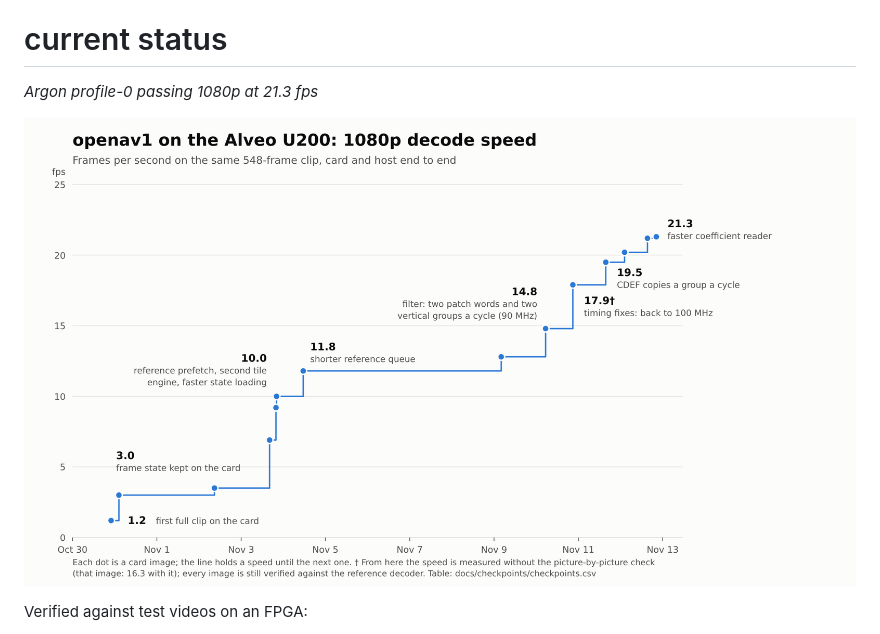
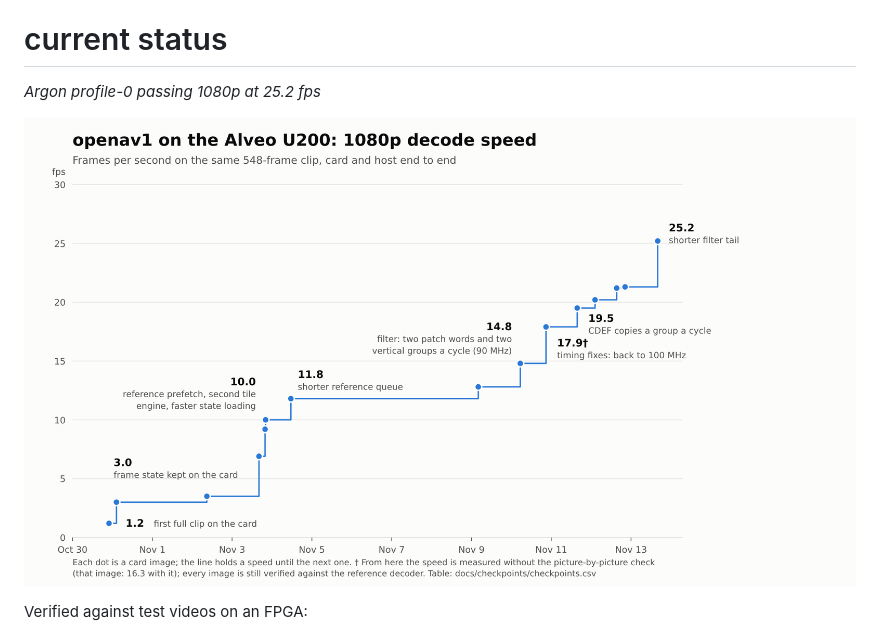
Before and after one commit to Jonahss/openav1, a Markdown page: README.md, the part around the change. Rendered like a GitHub page; pictures changed too: docs/checkpoints/fps.png.

Commit message:
Checkpoint C15: 25.2 fps unchecked (21.8 checked) with u200-fm2rf16te2s100p-0e4709b
The streamed picture flush and deblocking a row earlier on the card at 100 MHz, reference ring 16 (WNS 0.002 ns, 0 failing endpoints): census 301/0/463, both clips identical, measured on an idle host. The filter tail falls from 7.7 to 4.0 ms a frame and the tile phase from 39.1 to 35.7 ms. Row, layout picture, chart (the annotation moves from C14 to C15), README speed line.

Co-Authored-By: Claude Fable 5.2 <noreply@anthropic.com>

```diff
--- a/README.md
+++ b/README.md
@@ -12,7 +12,7 @@ This project is built by AI, though a human is involved.
 # current status
 
 *Argon profile-0 passing*
-*1080p at 21.3 fps*
+*1080p at 25.2 fps*
 
 ![1080p decode speed on the Alveo U200 over time](docs/checkpoints/fps.png)
 
```
Also changed, not shown: docs/checkpoints/C15-layout.png (added), 2 other files.
